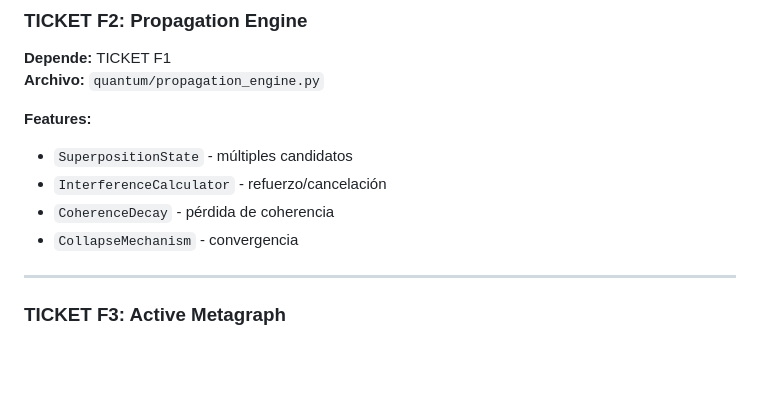
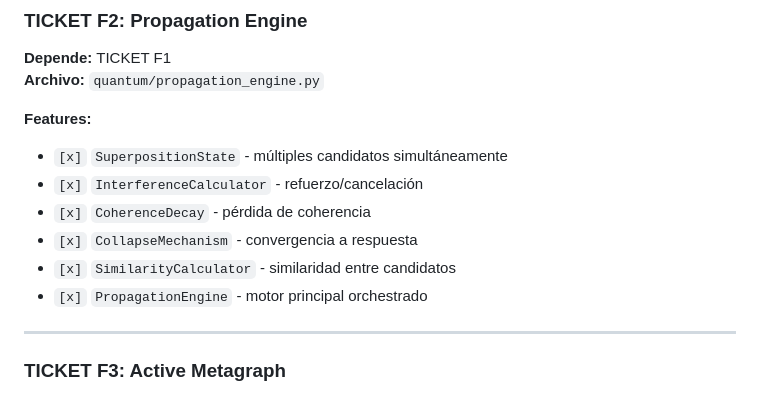
Before and after one commit to iNandix/denis_unified_v1, a Markdown page: METACOGNITIVE_BACKLOG.md, the part around the change. Rendered like a GitHub page; blank space fills up the shorter version.

Commit message:
docs: update backlog - TICKET F2 complete

```diff
--- a/METACOGNITIVE_BACKLOG.md
+++ b/METACOGNITIVE_BACKLOG.md
@@ -81,10 +81,12 @@ contracts:
 **Archivo:** `quantum/propagation_engine.py`
 
 **Features:**
-- `SuperpositionState` - múltiples candidatos
-- `InterferenceCalculator` - refuerzo/cancelación
-- `CoherenceDecay` - pérdida de coherencia
-- `CollapseMechanism` - convergencia
+- `[x]` `SuperpositionState` - múltiples candidatos simultáneamente
+- `[x]` `InterferenceCalculator` - refuerzo/cancelación
+- `[x]` `CoherenceDecay` - pérdida de coherencia
+- `[x]` `CollapseMechanism` - convergencia a respuesta
+- `[x]` `SimilarityCalculator` - similaridad entre candidatos
+- `[x]` `PropagationEngine` - motor principal orchestrado
 
 ---
 
```
